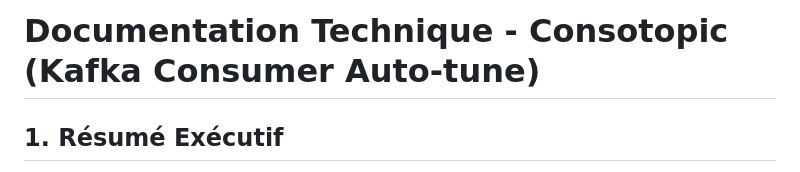
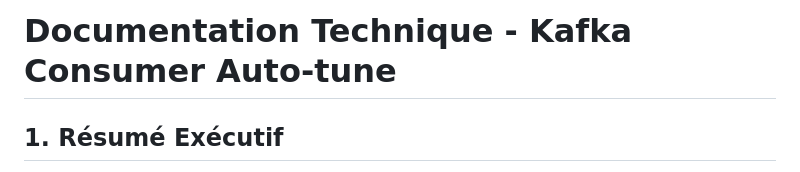
Before and after one commit to devdownin/kafkaconsumerautotune, a Markdown page: DOCUMENTATION.md, the part around the change. GitHub-like rendering.

Commit message:
Update documentation title from 'Consotopic' to 'Kafka Consumer Auto-tune'

```diff
--- a/DOCUMENTATION.md
+++ b/DOCUMENTATION.md
@@ -1,4 +1,4 @@
-# Documentation Technique - Consotopic (Kafka Consumer Auto-tune)
+# Documentation Technique - Kafka Consumer Auto-tune
 
 ## 1. Résumé Exécutif
 Consotopic est une application Spring Boot de haute performance conçue pour consommer des messages Kafka en mode batch, les traiter, et les persister dans une base de données (Oracle/H2). L'application se distingue par son moteur d'**auto-tuning** intelligent basé sur un contrôleur PID qui ajuste dynamiquement les paramètres du consommateur Kafka pour optimiser le débit et la latence en temps réel. Elle intègre également un système robuste de gestion des erreurs via une Dead Letter Topic (DLT) et un tableau de bord complet de monitoring.
```
